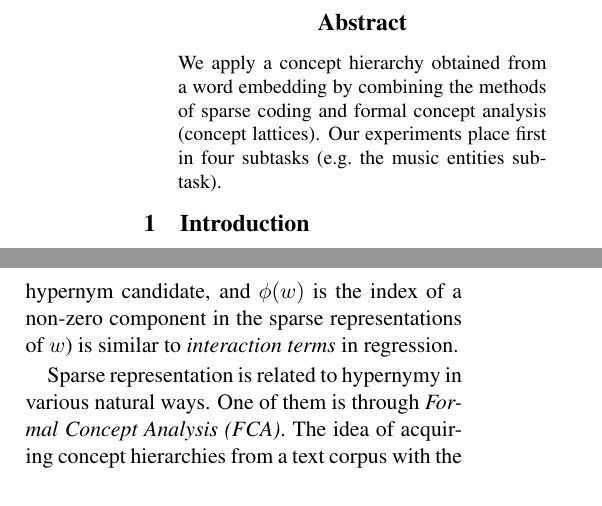
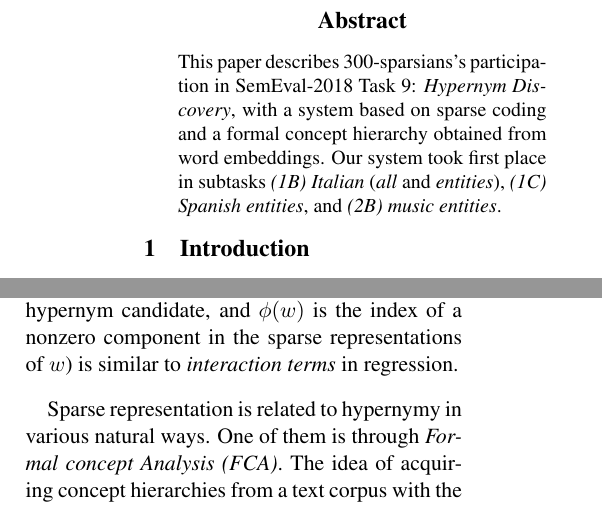
Before and after one commit to begab/fca_hypernymy, a LaTeX paper (paper/sparsians.tex): two parts of the columns of page 1 of 6, joined at a grey line, cut so that both start at the same text. Compiled offline with pdfLaTeX.

Commit message:
abstract

```diff
--- a/paper/sparsians.tex
+++ b/paper/sparsians.tex
@@ -53,11 +53,13 @@ Department of Informatics \\ University of Szeged \\
 \maketitle
 
 \begin{abstract}
-  We apply a concept hierarchy obtained from a word embedding by combining the
-  methods of sparse coding and formal concept analysis (concept lattices).
-  Our experiments place first in four subtasks (e.g.~the music entities
-  % TODO Spannish
-  subtask).
+  This paper describes 300-sparsians’s participation in SemEval-2018 Task 9:
+  \emph{Hypernym Discovery}, with a system based on sparse coding and a formal
+  concept hierarchy obtained from word embeddings.
+  Our system took first place in subtasks
+  \emph{(1B) Italian} (\emph{all} and \emph{entities}),
+  \emph{(1C) Spanish entities}, and
+  \emph{(2B) music entities}.
 \end{abstract}
 
 
@@ -109,17 +111,16 @@ training sparse word vectors for the two languages such that coding bases
 correspond to each other.
 
 Here we apply sparse feature pairs to hypernym extraction. The role of an
-attribute pair $\langle \phi(q),\phi(h)\rangle$ (where $q$ is the query word,
-% TODO
-$h$ is the hypernym candidate, and $\phi(w)$ is the index of a non-zero
-% TODO nonzero vs non zero vs non-zero legvégül egységesít
+attribute pair $\langle i,j\rangle\in\phi(q)\times\phi(h)$ (where $q$ is the query word,
+$h$ is the hypernym candidate, and $\phi(w)$ is the index of a nonzero
+% TODO nonzero vs nonzero vs nonzero legvégül egységesít
 % bas[ie]s, attribute, feature
 component in the sparse representations of $w$) is similar to \emph{interaction
 terms} in regression.
 
 Sparse representation is related to hypernymy in various natural ways.  One of
-them is through \emph{Formal Concept Analysis (FCA)}.  The idea of acquiring concept
-hierarchies from a text corpus with the tools of Formal Concept Analysis (FCA)
+them is through \emph{Formal concept Analysis (FCA)}.  The idea of acquiring concept
+hierarchies from a text corpus with the tools of Formal concept Analysis (FCA)
 is relatively new \citep{Cimiano:2005}.
 Our submissions experiment with formal concept analysis tool by
 \citet{Endres:2010}. See the next section for a describtion of formal concept
```
Also changed, not shown: paper/sparsians.tex (28 more changed lines).
